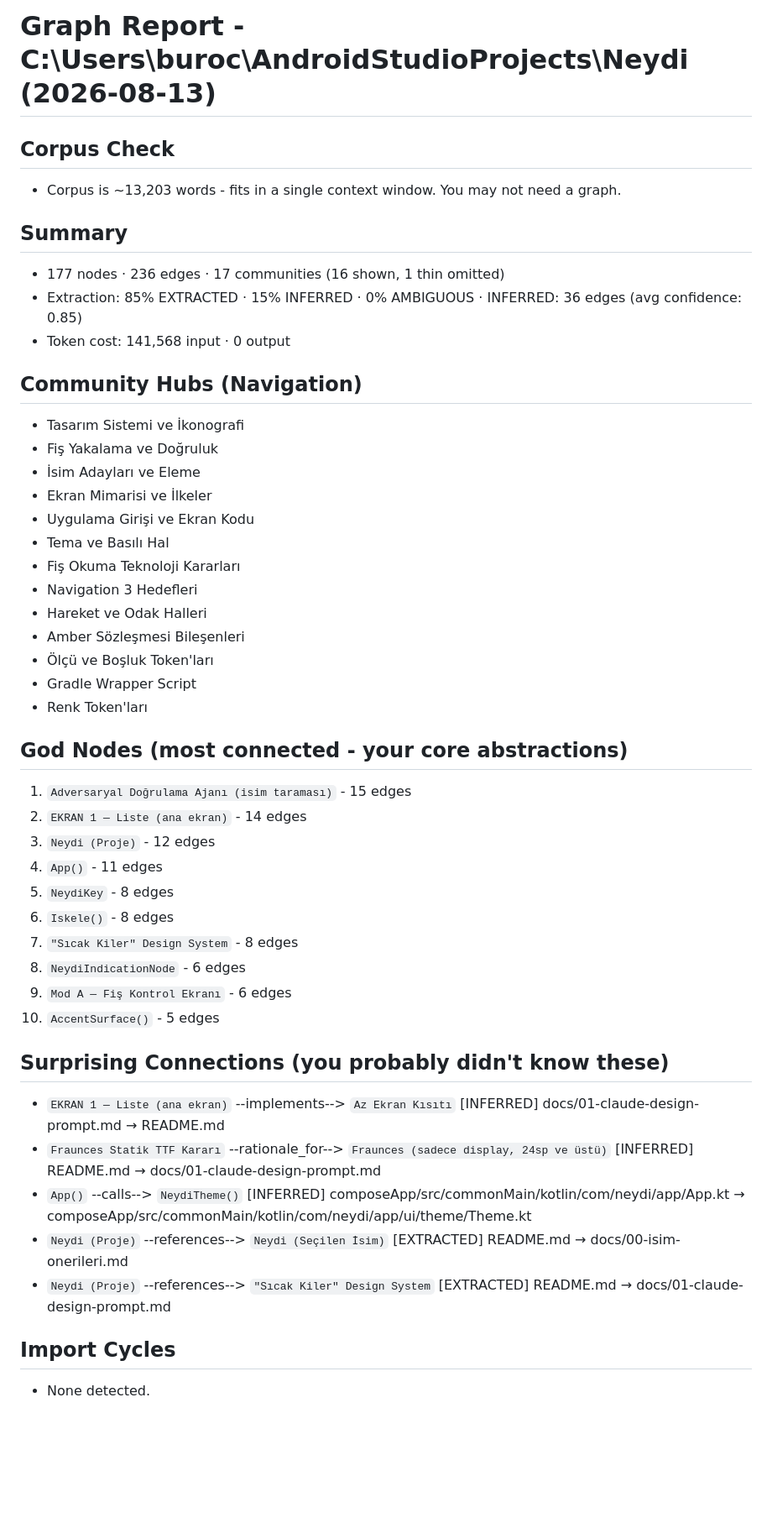
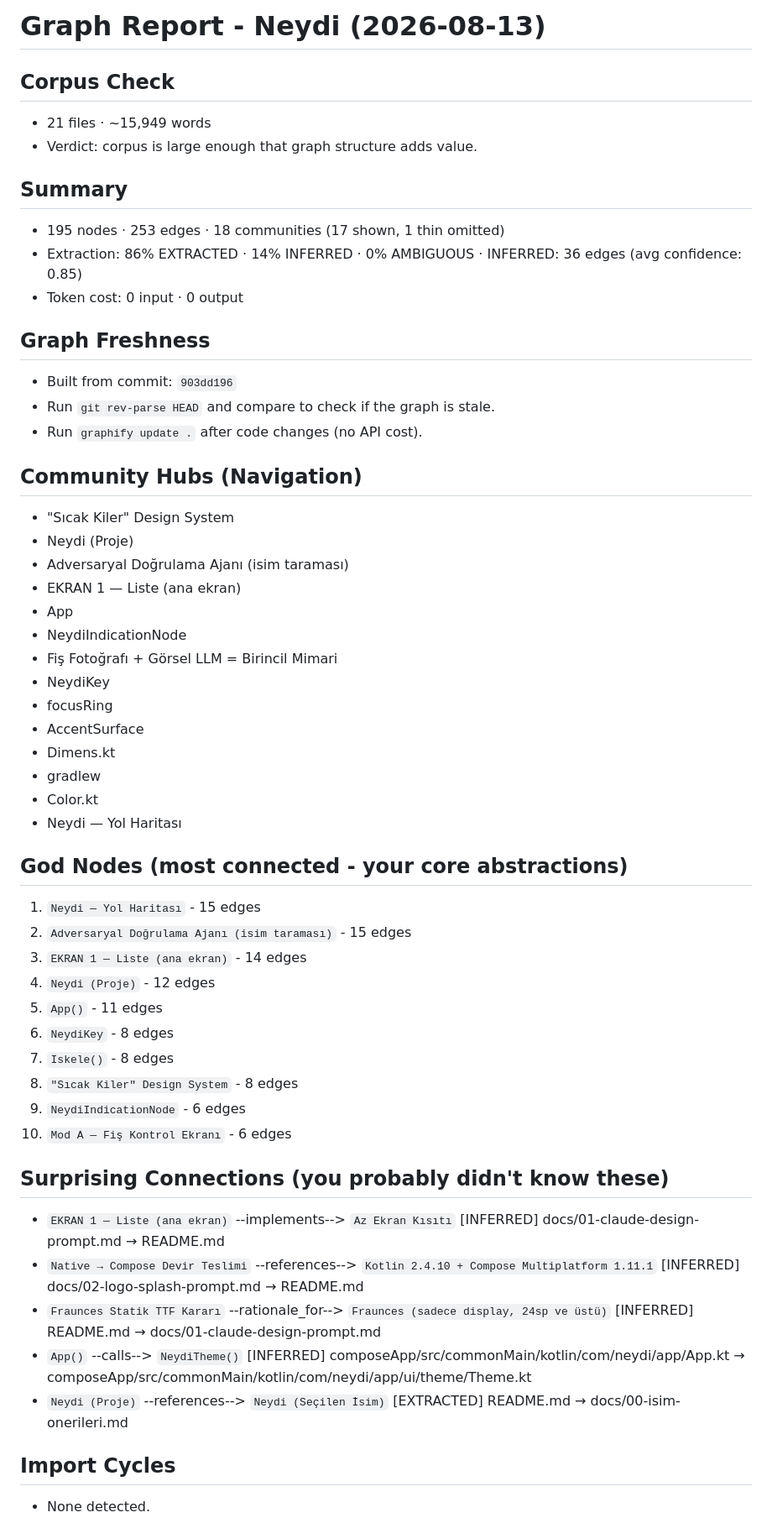
Before and after one commit to BcanGRG/Neydi, a Markdown page: graphify-out/GRAPH_REPORT.md, the part around one of its changes. Shown at 84% size. Rendered like a GitHub page; blank space fills up the shorter version.

```diff
--- a/graphify-out/GRAPH_REPORT.md
+++ b/graphify-out/GRAPH_REPORT.md
@@ -1,51 +1,58 @@
-# Graph Report - C:\Users\buroc\AndroidStudioProjects\Neydi  (2026-08-13)
+# Graph Report - Neydi  (2026-08-13)
 
 ## Corpus Check
-- Corpus is ~13,203 words - fits in a single context window. You may not need a graph.
+- 21 files · ~15,949 words
+- Verdict: corpus is large enough that graph structure adds value.
 
 ## Summary
-- 177 nodes · 236 edges · 17 communities (16 shown, 1 thin omitted)
-- Extraction: 85% EXTRACTED · 15% INFERRED · 0% AMBIGUOUS · INFERRED: 36 edges (avg confidence: 0.85)
-- Token cost: 141,568 input · 0 output
+- 195 nodes · 253 edges · 18 communities (17 shown, 1 thin omitted)
+- Extraction: 86% EXTRACTED · 14% INFERRED · 0% AMBIGUOUS · INFERRED: 36 edges (avg confidence: 0.85)
+- Token cost: 0 input · 0 output
+
+## Graph Freshness
+- Built from commit: `903dd196`
+- Run `git rev-parse HEAD` and compare to check if the graph is stale.
+- Run `graphify update .` after code changes (no API cost).
 
 ## Community Hubs (Navigation)
-- Tasarım Sistemi ve İkonografi
-- Fiş Yakalama ve Doğruluk
-- İsim Adayları ve Eleme
-- Ekran Mimarisi ve İlkeler
-- Uygulama Girişi ve Ekran Kodu
-- Tema ve Basılı Hal
-- Fiş Okuma Teknoloji Kararları
-- Navigation 3 Hedefleri
-- Hareket ve Odak Halleri
-- Amber Sözleşmesi Bileşenleri
-- Ölçü ve Boşluk Token'ları
-- Gradle Wrapper Script
-- Renk Token'ları
+- "Sıcak Kiler" Design System
+- Neydi (Proje)
+- Adversaryal Doğrulama Ajanı (isim taraması)
+- EKRAN 1 — Liste (ana ekran)
+- App
+- NeydiIndicationNode
+- Fiş Fotoğrafı + Görsel LLM = Birincil Mimari
+- NeydiKey
+- focusRing
+- AccentSurface
+- Dimens.kt
+- gradlew
+- Color.kt
+- Neydi — Yol Haritası
 
 ## God Nodes (most connected - your core abstractions)
-1. `Adversaryal Doğrulama Ajanı (isim taraması)` - 15 edges
-2. `EKRAN 1 — Liste (ana ekran)` - 14 edges
-3. `Neydi (Proje)` - 12 edges
-4. `App()` - 11 edges
-5. `NeydiKey` - 8 edges
-6. `Iskele()` - 8 edges
-7. `"Sıcak Kiler" Design System` - 8 edges
-8. `NeydiIndicationNode` - 6 edges
-9. `Mod A — Fiş Kontrol Ekranı` - 6 edges
-10. `AccentSurface()` - 5 edges
+1. `Neydi — Yol Haritası` - 15 edges
+2. `Adversaryal Doğrulama Ajanı (isim taraması)` - 15 edges
+3. `EKRAN 1 — Liste (ana ekran)` - 14 edges
+4. `Neydi (Proje)` - 12 edges
+5. `App()` - 11 edges
+6. `NeydiKey` - 8 edges
+7. `Iskele()` - 8 edges
+8. `"Sıcak Kiler" Design System` - 8 edges
+9. `NeydiIndicationNode` - 6 edges
+10. `Mod A — Fiş Kontrol Ekranı` - 6 edges
 
 ## Surprising Connections (you probably didn't know these)
 - `EKRAN 1 — Liste (ana ekran)` --implements--> `Az Ekran Kısıtı`  [INFERRED]
   docs/01-claude-design-prompt.md → README.md
+- `Native → Compose Devir Teslimi` --references--> `Kotlin 2.4.10 + Compose Multiplatform 1.11.1`  [INFERRED]
+  docs/02-logo-splash-prompt.md → README.md
 - `Fraunces Statik TTF Kararı` --rationale_for--> `Fraunces (sadece display, 24sp ve üstü)`  [INFERRED]
   README.md → docs/01-claude-design-prompt.md
 - `App()` --calls--> `NeydiTheme()`  [INFERRED]
   composeApp/src/commonMain/kotlin/com/neydi/app/App.kt → composeApp/src/commonMain/kotlin/com/neydi/app/ui/theme/Theme.kt
 - `Neydi (Proje)` --references--> `Neydi (Seçilen İsim)`  [EXTRACTED]
   README.md → docs/00-isim-onerileri.md
-- `Neydi (Proje)` --references--> `"Sıcak Kiler" Design System`  [EXTRACTED]
-  README.md → docs/01-claude-design-prompt.md
 
 ## Import Cycles
 - None detected.
```
Also changed, not shown: other parts of graphify-out/GRAPH_REPORT.md (+39 -35 lines), docs/ROADMAP.md (+4 -3 lines).
